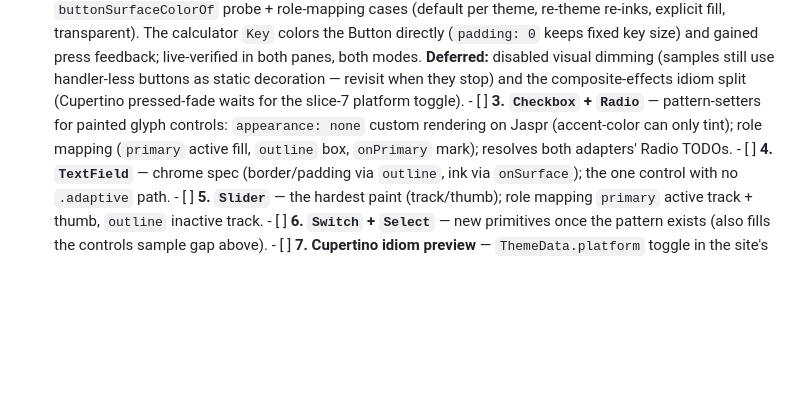
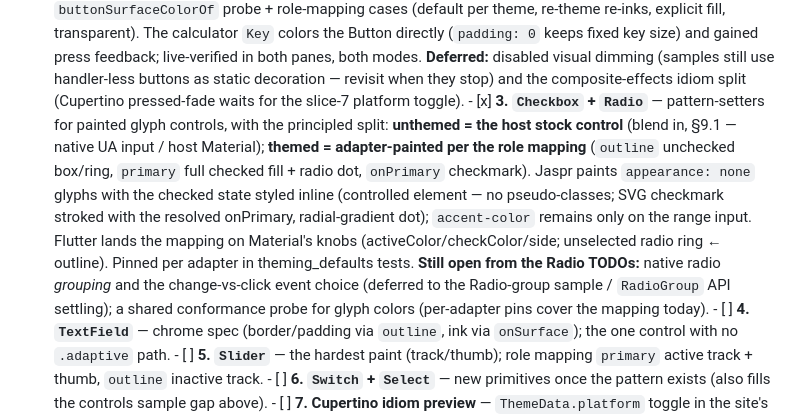
Before and after one commit to yjbanov/a2ui_craft, a Markdown page: ROADMAP.md, the part around the change. GitHub-like rendering; blank space fills up the shorter version.

Commit message:
docs(roadmap): record control-normalization slice 3 as landed
Test: none (roadmap bookkeeping only)

```diff
--- a/ROADMAP.md
+++ b/ROADMAP.md
@@ -612,10 +612,21 @@
         buttons as static decoration — revisit when they stop) and the
         composite-effects idiom split (Cupertino pressed-fade waits for the
         slice-7 platform toggle).
-      - [ ] **3. `Checkbox` + `Radio`** — pattern-setters for painted glyph
-        controls: `appearance: none` custom rendering on Jaspr (accent-color
-        can only tint); role mapping (`primary` active fill, `outline` box,
-        `onPrimary` mark); resolves both adapters' Radio TODOs.
+      - [x] **3. `Checkbox` + `Radio`** — pattern-setters for painted glyph
+        controls, with the principled split: **unthemed = the host stock
+        control** (blend in, §9.1 — native UA input / host Material);
+        **themed = adapter-painted per the role mapping** (`outline` unchecked
+        box/ring, `primary` full checked fill + radio dot, `onPrimary`
+        checkmark). Jaspr paints `appearance: none` glyphs with the checked
+        state styled inline (controlled element — no pseudo-classes; SVG
+        checkmark stroked with the resolved onPrimary, radial-gradient dot);
+        `accent-color` remains only on the range input. Flutter lands the
+        mapping on Material's knobs (activeColor/checkColor/side; unselected
+        radio ring ← outline). Pinned per adapter in theming_defaults tests.
+        **Still open from the Radio TODOs:** native radio *grouping* and the
+        change-vs-click event choice (deferred to the Radio-group sample /
+        `RadioGroup` API settling); a shared conformance probe for glyph
+        colors (per-adapter pins cover the mapping today).
       - [ ] **4. `TextField`** — chrome spec (border/padding via `outline`,
         ink via `onSurface`); the one control with no `.adaptive` path.
       - [ ] **5. `Slider`** — the hardest paint (track/thumb); role mapping
```
